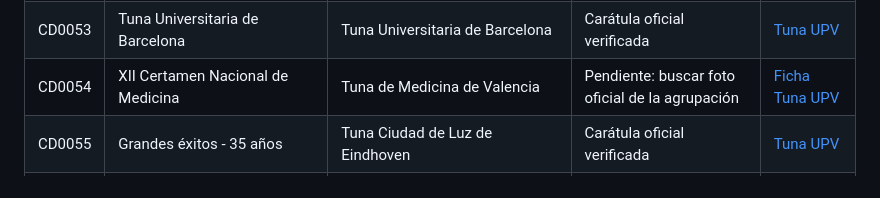
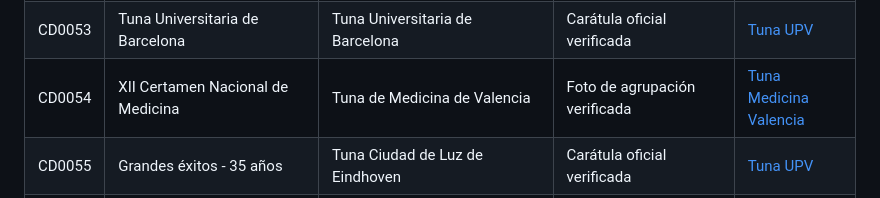
Before and after one commit to pitercillo091/stunafy, a Markdown page: docs/metadata-sources.md, the part around the change. Drawn GitHub-style.

Commit message:
Record Tuna Medicina Valencia artwork source

```diff
--- a/docs/metadata-sources.md
+++ b/docs/metadata-sources.md
@@ -58,7 +58,7 @@ La aplicación conserva la procedencia de cada imagen en `cover_source_url`. Las
 | CD0051 | Tuna mix | Tuna de Medicina de Murcia | Carátula oficial verificada | [Tuna UPV](https://tuna.upv.es/cd?Id_CD=CD0051) |
 | CD0052 | Tuna Universitaria de Deusto | Tuna Universitaria de Deusto | Carátula oficial verificada | [Tuna UPV](https://tuna.upv.es/cd?Id_CD=CD0052) |
 | CD0053 | Tuna Universitaria de Barcelona | Tuna Universitaria de Barcelona | Carátula oficial verificada | [Tuna UPV](https://tuna.upv.es/cd?Id_CD=CD0053) |
-| CD0054 | XII Certamen Nacional de Medicina | Tuna de Medicina de Valencia | Pendiente: buscar foto oficial de la agrupación | [Ficha Tuna UPV](https://tuna.upv.es/cd?Id_CD=CD0054) |
+| CD0054 | XII Certamen Nacional de Medicina | Tuna de Medicina de Valencia | Foto de agrupación verificada | [Tuna Medicina Valencia](https://www.tunas.es/tunas/espana/tuna-medicina-valencia.asp) |
 | CD0055 | Grandes éxitos - 35 años | Tuna Ciudad de Luz de Eindhoven | Carátula oficial verificada | [Tuna UPV](https://tuna.upv.es/cd?Id_CD=CD0055) |
 | CD0056 | Tuna Femenina Universitaria de Leiden |  | Carátula oficial verificada | [Tuna UPV](https://tuna.upv.es/cd?Id_CD=CD0056) |
 | CD0057 | Vuelta Abajo en Concierto | Vuelta Abajo | Carátula oficial verificada | [Tuna UPV](https://tuna.upv.es/cd?Id_CD=CD0057) |
```
